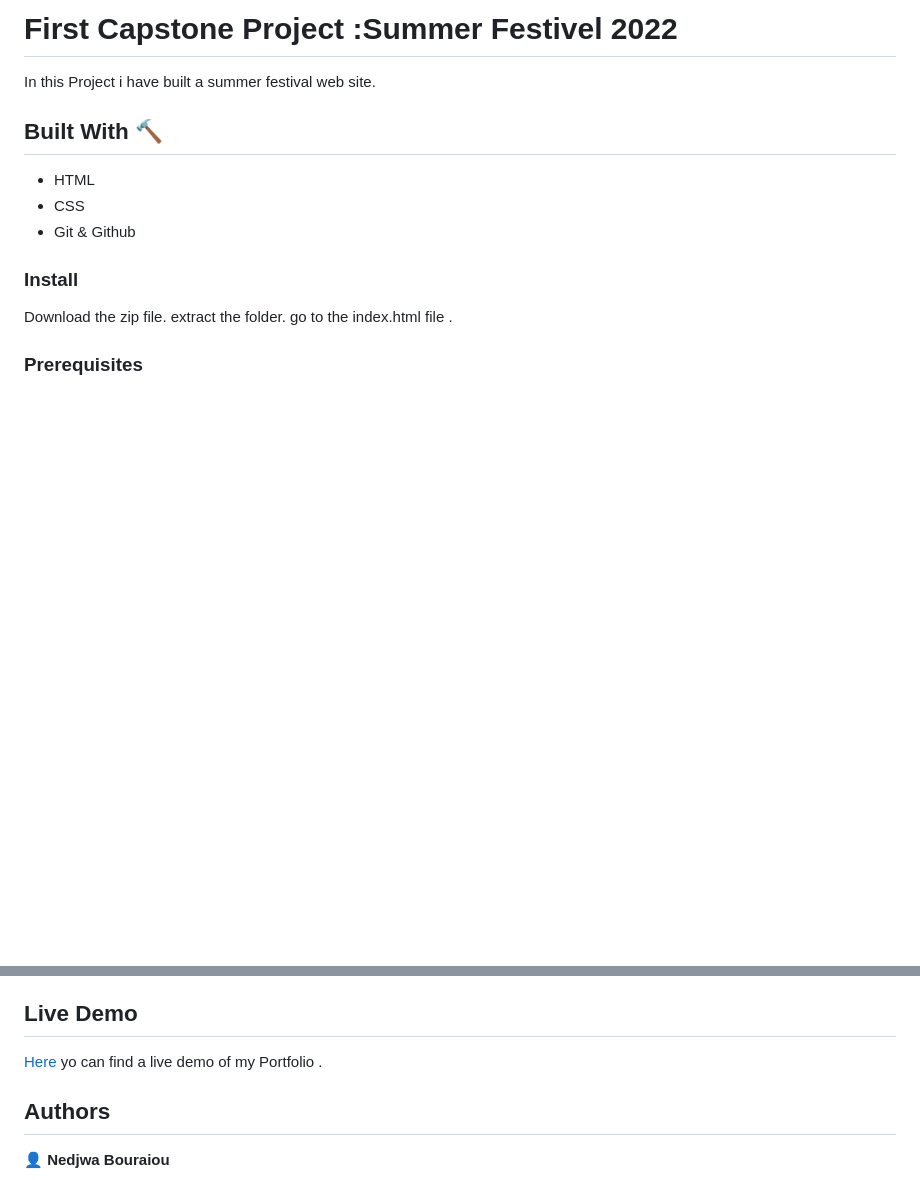
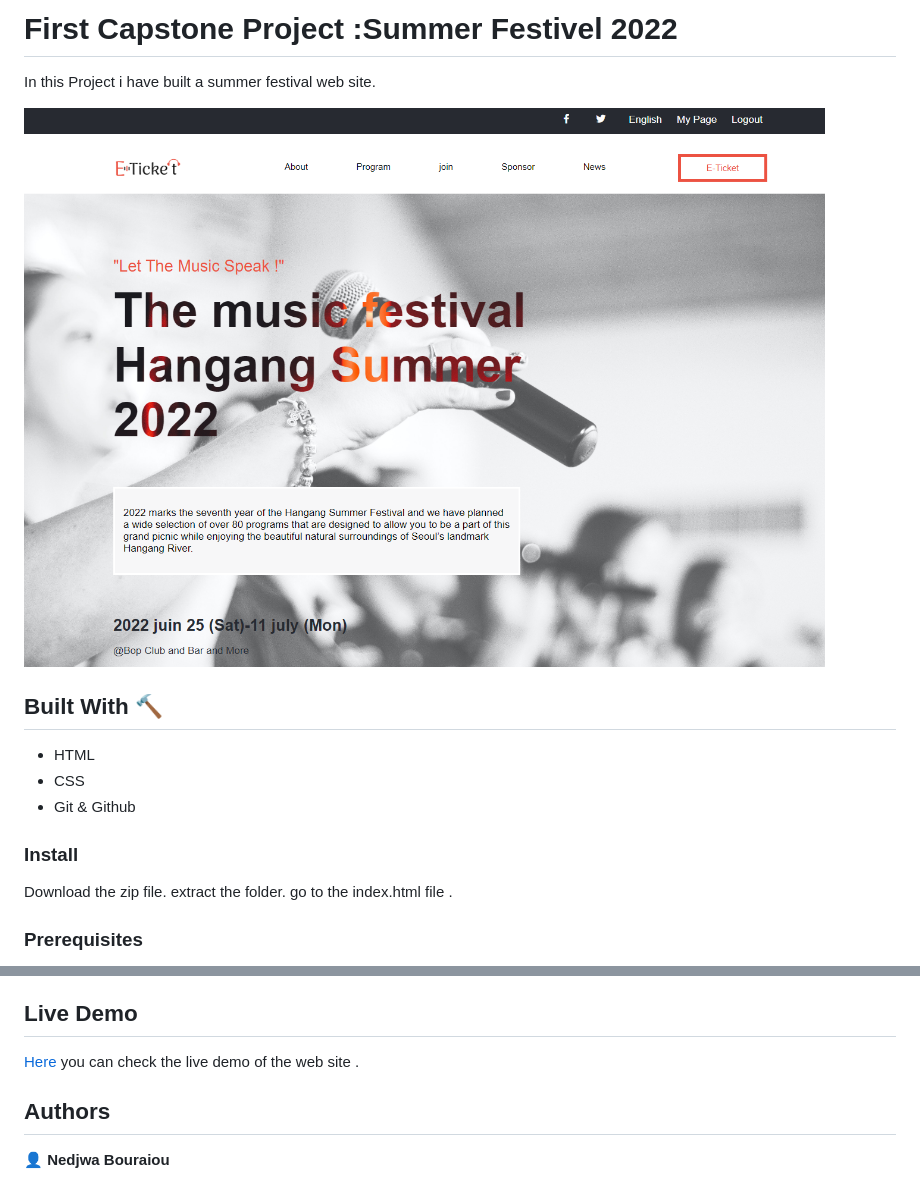
Before and after one commit to nedjwab/E-ticket-Capstone, a Markdown page: README.md, 2 parts joined by grey strips. Drawn GitHub-style; pictures changed too: images/Mainscreenshot.png (added); blank space fills up the shorter version.

```diff
--- a/README.md
+++ b/README.md
@@ -3,6 +3,8 @@
 # First Capstone Project :Summer Festivel 2022
 
 In this Project i have built a summer festival web site.
+
+![alt text](https://github.com/nedjwab/E-ticket-Capstone/blob/main/images/Mainscreenshot.png)
 
 
 
@@ -33,7 +35,7 @@ go to the index.html file .
 - For anyone who wants to create his own portfolio.
 
 ## Live Demo
-[Here](https://nedjwab.github.io/E-ticket-Capstone/) yo can find a live demo of my Portfolio .
+[Here](https://nedjwab.github.io/E-ticket-Capstone/) you can check the live demo of the web site .
 
 ## Authors
 
```
Also changed, not shown: 1 other file.
